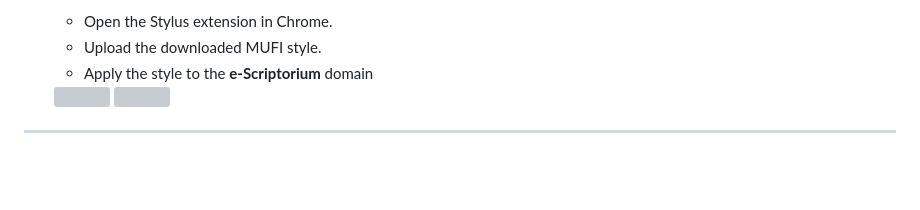
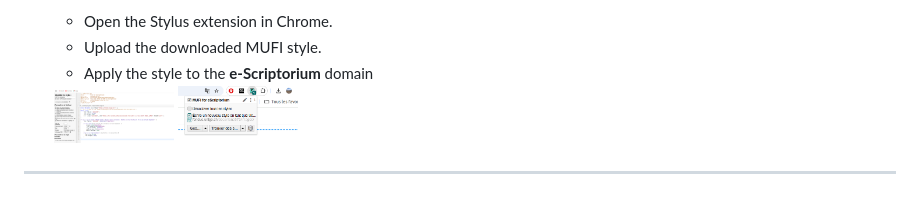
Before and after one commit to 16thExegesisDH/HTR_Paul_corpus, a Markdown page: README.md, the part around the change. GitHub-like rendering; blank space fills up the shorter version; grey boxes are pictures that could not be loaded.

```diff
--- a/README.md
+++ b/README.md
@@ -62,8 +62,8 @@ Some characters in eScriptorium use the Junicode font, and a suitable interface
    - Open the Stylus extension in Chrome.
    - Upload the downloaded MUFI style.
    - Apply the style to the **e-Scriptorium** domain
-    <img src="./pictures/stylus/change_stylecss" width="120">
-    <img src="./pictures/stylus/change_stylecss" width="120">
+    <img src="./pictures/stylus/change_stylecss.png" width="120">
+    <img src="./pictures/stylus/plugin_stylus.png" width="120">
 
 
 ---
```
